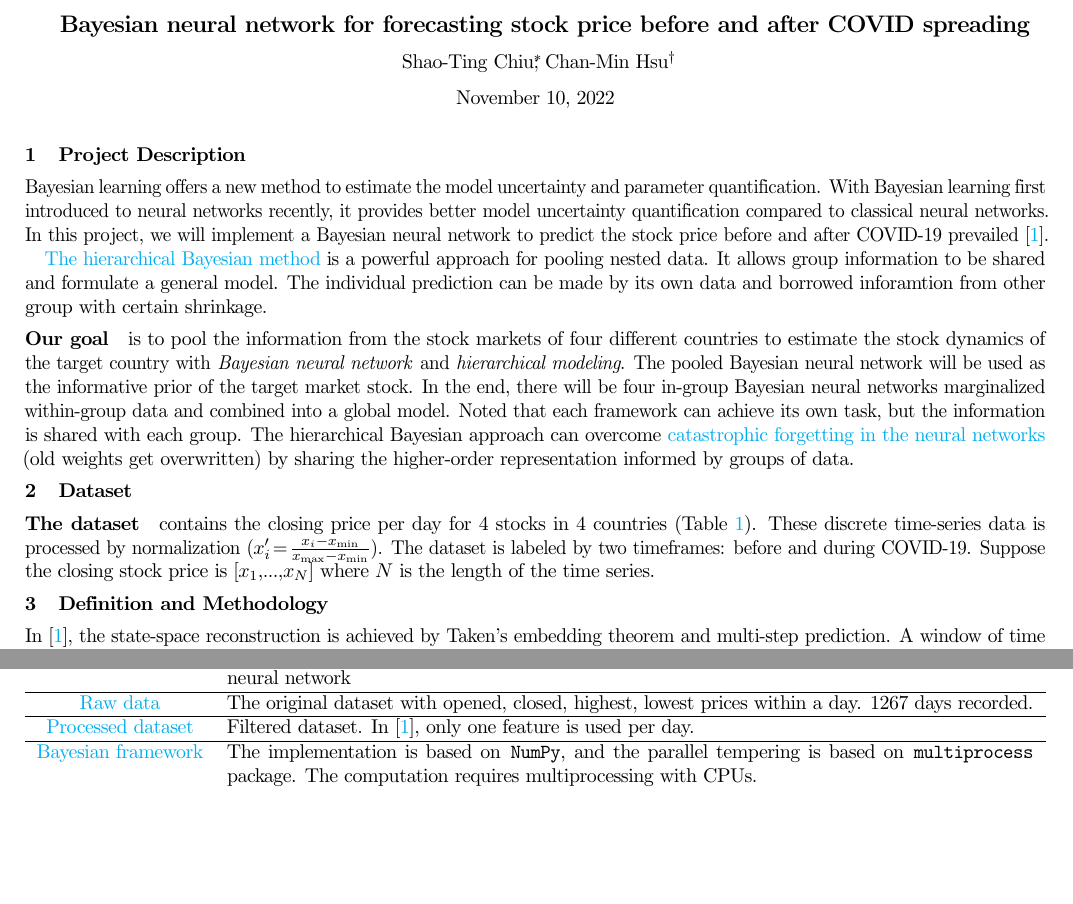
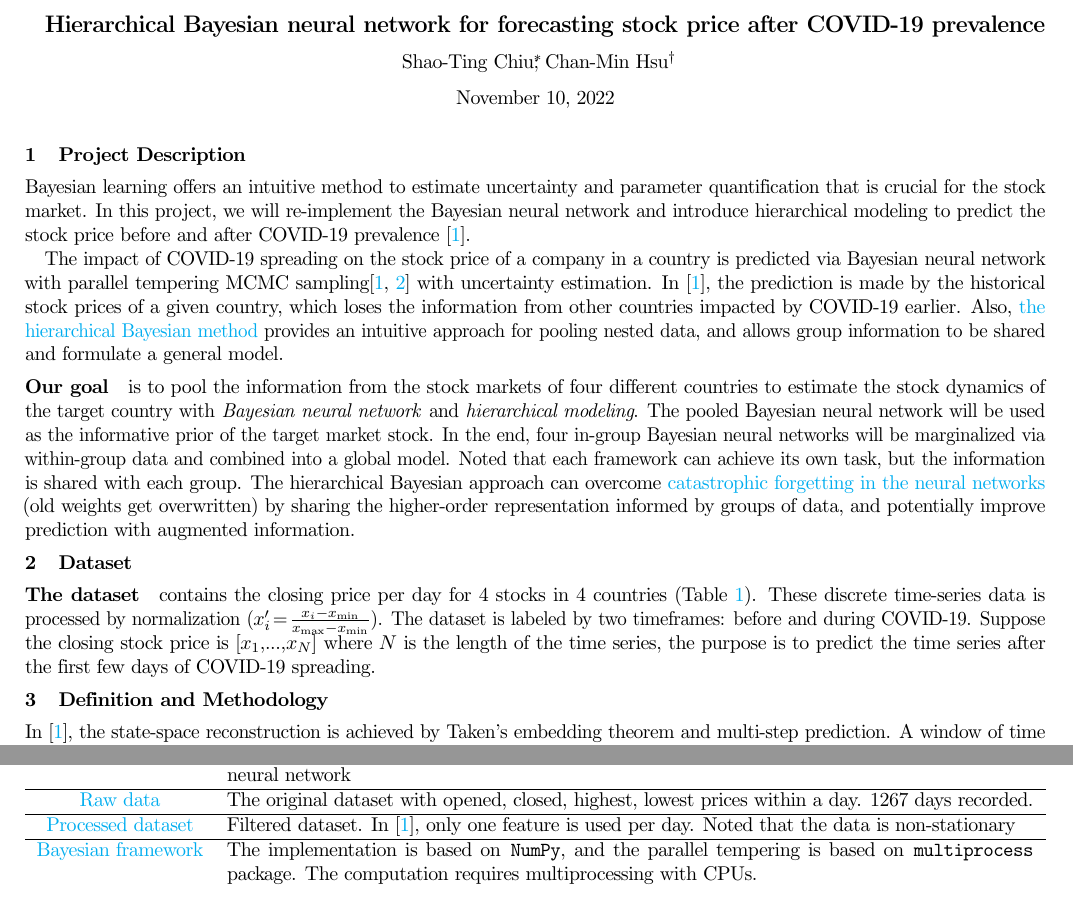
Before and after one commit to stevengogogo/ECEN649_FinalProject, a LaTeX document (doc/proposal.tex): two parts of the page before the commit and two parts of page 1 of 2 after it, joined at a grey line, cut so that both start at the same text, the shorter picture padded with empty space. Compiled offline with pdfLaTeX.

Commit message:
complete proposal

```diff
--- a/doc/proposal.tex
+++ b/doc/proposal.tex
@@ -19,7 +19,7 @@
 
 
 
-\title{Bayesian neural network for forecasting stock price before and after COVID spreading}
+\title{Hierarchical Bayesian neural network for forecasting stock price after COVID-19 prevalence}
 
 \author{%
   Shao-Ting Chiu\thanks{UIN: 433002162 (\texttt{stchiu@tamu.edu})};
@@ -40,19 +40,22 @@
 % Things to write: Feedforward Neural Network with Parallel Tempering MCMC
 % Dataset : time-series
 
-Bayesian learning offers a new method to estimate the model uncertainty and parameter quantification. With Bayesian learning first introduced to neural networks recently, it provides better model uncertainty quantification compared to classical neural networks. In this project, we will implement a Bayesian neural network to predict the stock price before and after COVID-19 prevailed \cite{chandra2021bayesian}.
+Bayesian learning offers an intuitive method to estimate uncertainty and parameter quantification that is crucial for the stock market.  In this project, we will re-implement the Bayesian neural network and introduce hierarchical modeling to predict the stock price before and after COVID-19 prevalence \cite{chandra2021bayesian}.
+
+% With Bayesian learning first introduced to neural networks recently, it provides better model uncertainty quantification compared to classical neural networks.
 
 %Our goal is to combine the Bayesian neural network with different techniques such as autoregressive integrated moving average (ARIMA) \cite{Rathnayaka2015AHS}. Furthermore, to accelerate the overall prediction time, we can adopt the an automatic differential equation with delay DE.
 
 
-\href{https://twiecki.io/blog/2018/08/13/hierarchical_bayesian_neural_network/}{The hierarchical Bayesian method} is a powerful approach for pooling nested data. It allows group information to be shared and formulate a general model. The individual prediction can be made by its own data and borrowed inforamtion from other group with certain shrinkage.
+The impact of COVID-19 spreading on the stock price of a company in a country is predicted via Bayesian neural network with parallel tempering MCMC sampling\cite{chandra2021bayesian, chandra2019langevin} with uncertainty estimation. In \cite{chandra2021bayesian}, the prediction is made by the historical stock prices of a given country, which loses the information from other countries impacted by COVID-19 earlier. Also,
+\href{https://twiecki.io/blog/2018/08/13/hierarchical_bayesian_neural_network/}{the hierarchical Bayesian method} provides an intuitive approach for pooling nested data, and allows group information to be shared and formulate a general model.
 
-\paragraph{Our goal} is to pool the information from the stock markets of four different countries to estimate the stock dynamics of the target country with \textit{Bayesian neural network} and \textit{hierarchical modeling}. The pooled Bayesian neural network will be used as the informative prior of the target market stock. In the end, there will be four in-group Bayesian neural networks marginalized within-group data and combined into a global model. Noted that each framework can achieve its own task, but the information is shared with each group. The hierarchical Bayesian approach can overcome \href{https://www.pnas.org/doi/10.1073/pnas.1611835114#sec-3}{catastrophic forgetting in the neural networks} (old weights get overwritten) by sharing the higher-order representation informed by groups of data.
+\paragraph{Our goal} is to pool the information from the stock markets of four different countries to estimate the stock dynamics of the target country with \textit{Bayesian neural network} and \textit{hierarchical modeling}. The pooled Bayesian neural network will be used as the informative prior of the target market stock. In the end, four in-group Bayesian neural networks will be marginalized via within-group data and combined into a global model. Noted that each framework can achieve its own task, but the information is shared with each group. The hierarchical Bayesian approach can overcome \href{https://www.pnas.org/doi/10.1073/pnas.1611835114#sec-3}{catastrophic forgetting in the neural networks} (old weights get overwritten) by sharing the higher-order representation informed by groups of data, and potentially improve prediction with augmented information.
 
 
 \section{Dataset}
 
-\paragraph{The dataset} contains the closing price per day for 4 stocks in 4 countries (Table \ref{tab:my_label}). These discrete time-series data is processed by normalization ($x_{i}' = \frac{x_{i} - x_{\min}}{x_{\max} - x_{\min}}$). The dataset is labeled by two timeframes: before and during COVID-19. Suppose the closing stock price is $[x_1, \dots, x_N]$ where $N$ is the length of the time series.
+\paragraph{The dataset} contains the closing price per day for 4 stocks in 4 countries (Table \ref{tab:my_label}). These discrete time-series data is processed by normalization ($x_{i}' = \frac{x_{i} - x_{\min}}{x_{\max} - x_{\min}}$). The dataset is labeled by two timeframes: before and during COVID-19. Suppose the closing stock price is $[x_1, \dots, x_N]$ where $N$ is the length of the time series, the purpose is to predict the time series after the first few days of COVID-19 spreading.
 
 
 \section{Definition and Methodology}
@@ -80,7 +83,7 @@ This project focuses on forecasting time-series data \cite[Ch. 11]{braga2020fund
        \href{https://github.com/sydney-machine-learning/Bayesianneuralnet_stockmarket}{Source code  of \cite{chandra2021bayesian}} & See primary paper\cite{chandra2021bayesian}. This paper applied langevin-gradient parallel tempering from \cite{chandra2019langevin} with stock data under the influences of COVID-19\\\hline
        \href{https://github.com/sydney-machine-learning/parallel-tempering-neural-net}{Source code of \cite{chandra2019langevin}} & See secondary paper\cite{chandra2019langevin} that propose parallel computing of langevin gradient Monte Carlo for Bayesian neural network\\\hline
         \href{https://github.com/sydney-machine-learning/Bayesianneuralnet_stockmarket/blob/master/code/datasets/raw/DAI.DE.csv}{Raw data}  & The original dataset with opened, closed, highest, lowest prices within a day. 1267 days recorded.  \\\hline
-       \href{https://github.com/sydney-machine-learning/Bayesianneuralnet_stockmarket/blob/master/code/datasets/600118.SS_1_train.txt}{Processed dataset}  & Filtered dataset. In \cite{chandra2021bayesian}, only one feature is used per day.  \\\hline
+       \href{https://github.com/sydney-machine-learning/Bayesianneuralnet_stockmarket/blob/master/code/datasets/600118.SS_1_train.txt}{Processed dataset}  & Filtered dataset. In \cite{chandra2021bayesian}, only one feature is used per day. Noted that the data is non-stationary  \\\hline
        \href{https://github.com/sydney-machine-learning/Bayesianneuralnet_stockmarket/blob/6d24cf25115b6517e3099249bc657674f6b9b98f/code/pt_timeseries_regression.py\#L36-L142}{Bayesian framework} & The implementation is based on \texttt{NumPy}, and the parallel tempering is based on \texttt{multiprocess} package. The computation requires multiprocessing with CPUs.\\
     \end{tabularx}
     \caption{Resources from \cite{chandra2021bayesian}}
```
